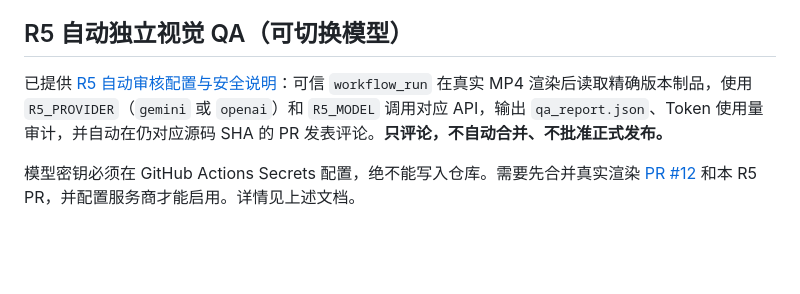
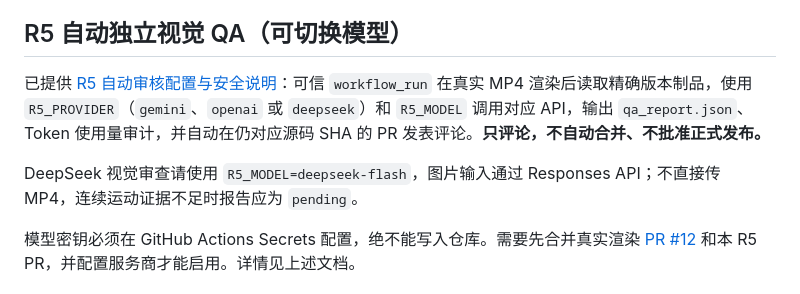
Before and after one commit to huangyong7878/mg-animation-skill, a Markdown page: README.md, the part around the change. GitHub-like rendering; blank space fills up the shorter version.

Commit message:
docs(r5): expose DeepSeek Flash as third configurable review provider in README

```diff
--- a/README.md
+++ b/README.md
@@ -37,7 +37,9 @@ ffprobe -v error -show_entries stream=codec_type,codec_name -of json output/fina
 
 ## R5 自动独立视觉 QA（可切换模型）
 
-已提供 [R5 自动审核配置与安全说明](docs/R5_AUTOMATION.md)：可信 `workflow_run` 在真实 MP4 渲染后读取精确版本制品，使用 `R5_PROVIDER`（`gemini` 或 `openai`）和 `R5_MODEL` 调用对应 API，输出 `qa_report.json`、Token 使用量审计，并自动在仍对应源码 SHA 的 PR 发表评论。**只评论，不自动合并、不批准正式发布。**
+已提供 [R5 自动审核配置与安全说明](docs/R5_AUTOMATION.md)：可信 `workflow_run` 在真实 MP4 渲染后读取精确版本制品，使用 `R5_PROVIDER`（`gemini`、`openai` 或 `deepseek`）和 `R5_MODEL` 调用对应 API，输出 `qa_report.json`、Token 使用量审计，并自动在仍对应源码 SHA 的 PR 发表评论。**只评论，不自动合并、不批准正式发布。**
+
+DeepSeek 视觉审查请使用 `R5_MODEL=deepseek-flash`，图片输入通过 Responses API；不直接传 MP4，连续运动证据不足时报告应为 `pending`。
 
 模型密钥必须在 GitHub Actions Secrets 配置，绝不能写入仓库。需要先合并真实渲染 [PR #12](https://github.com/huangyong7878/mg-animation-skill/pull/12) 和本 R5 PR，并配置服务商才能启用。详情见上述文档。
 
```
